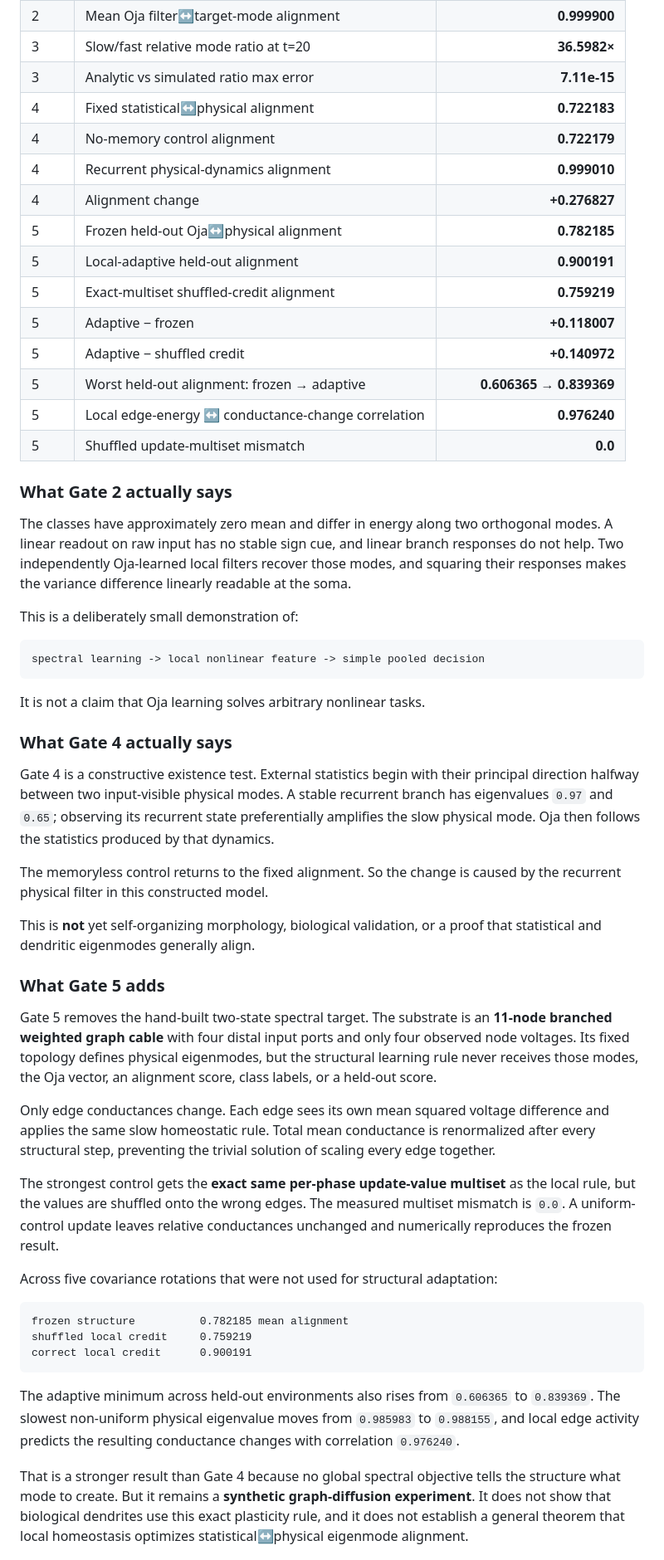
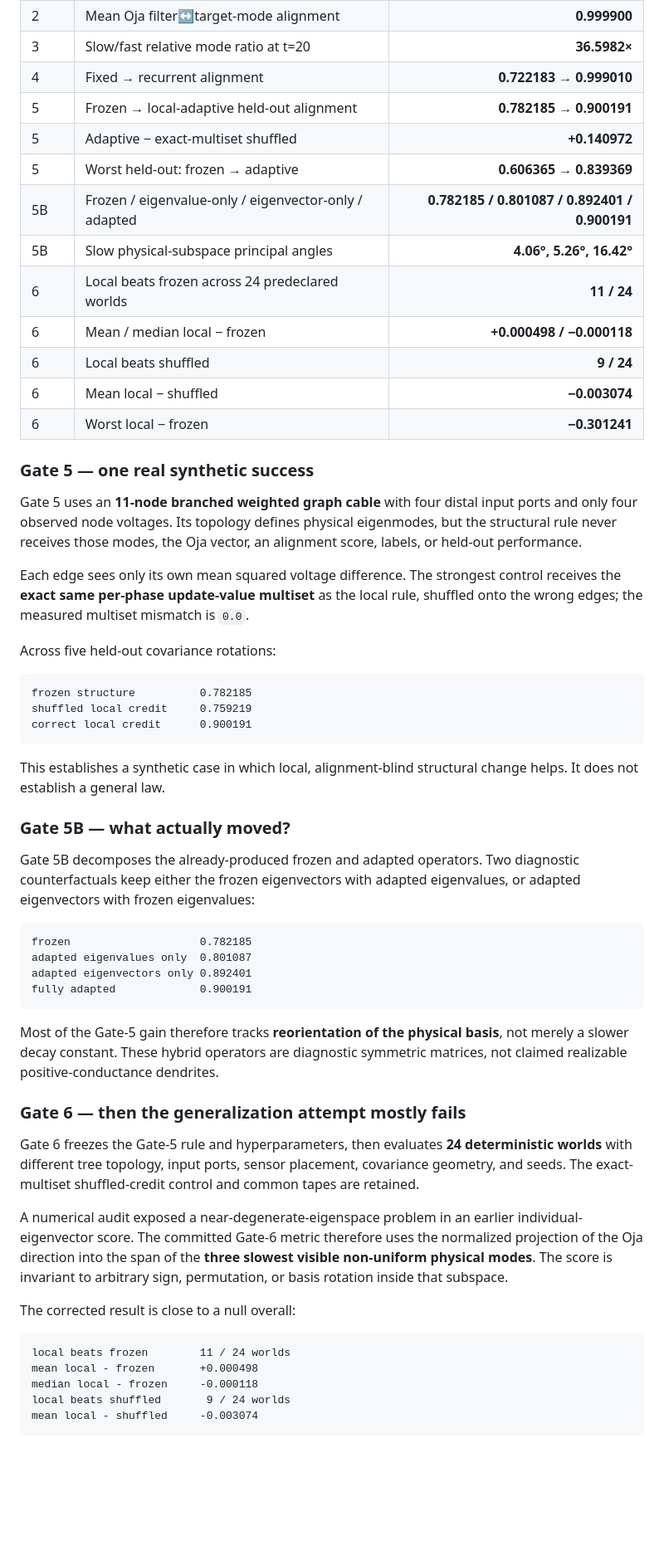
Before and after one commit to anttiluode/AnttisNeuron, a Markdown page: README.md, the part around one of its changes. Shown at 83% size. GitHub-like rendering; blank space fills up the shorter version.

Commit message:
docs: record Gate 5B and corrected Gate 6

````diff
--- a/README.md
+++ b/README.md
@@ -79,56 +83,60 @@ All numbers below are generated by the committed scripts with seed `17`.
 | 2 | Square-branch accuracy | **0.9350** |
 | 2 | Mean Oja filter↔target-mode alignment | **0.999900** |
 | 3 | Slow/fast relative mode ratio at t=20 | **36.5982×** |
-| 3 | Analytic vs simulated ratio max error | **7.11e-15** |
-| 4 | Fixed statistical↔physical alignment | **0.722183** |
-| 4 | No-memory control alignment | **0.722179** |
-| 4 | Recurrent physical-dynamics alignment | **0.999010** |
-| 4 | Alignment change | **+0.276827** |
-| 5 | Frozen held-out Oja↔physical alignment | **0.782185** |
-| 5 | Local-adaptive held-out alignment | **0.900191** |
-| 5 | Exact-multiset shuffled-credit alignment | **0.759219** |
-| 5 | Adaptive − frozen | **+0.118007** |
-| 5 | Adaptive − shuffled credit | **+0.140972** |
-| 5 | Worst held-out alignment: frozen → adaptive | **0.606365 → 0.839369** |
-| 5 | Local edge-energy ↔ conductance-change correlation | **0.976240** |
-| 5 | Shuffled update-multiset mismatch | **0.0** |
+| 4 | Fixed → recurrent alignment | **0.722183 → 0.999010** |
+| 5 | Frozen → local-adaptive held-out alignment | **0.782185 → 0.900191** |
+| 5 | Adaptive − exact-multiset shuffled | **+0.140972** |
+| 5 | Worst held-out: frozen → adaptive | **0.606365 → 0.839369** |
+| 5B | Frozen / eigenvalue-only / eigenvector-only / adapted | **0.782185 / 0.801087 / 0.892401 / 0.900191** |
+| 5B | Slow physical-subspace principal angles | **4.06°, 5.26°, 16.42°** |
+| 6 | Local beats frozen across 24 predeclared worlds | **11 / 24** |
+| 6 | Mean / median local − frozen | **+0.000498 / −0.000118** |
+| 6 | Local beats shuffled | **9 / 24** |
+| 6 | Mean local − shuffled | **−0.003074** |
+| 6 | Worst local − frozen | **−0.301241** |
 
-### What Gate 2 actually says
+### Gate 5 — one real synthetic success
 
-The classes have approximately zero mean and differ in energy along two orthogonal modes. A linear readout on raw input has no stable sign cue, and linear branch responses do not help. Two independently Oja-learned local filters recover those modes, and squaring their responses makes the variance difference linearly readable at the soma.
+Gate 5 uses an **11-node branched weighted graph cable** with four distal input ports and only four observed node voltages. Its topology defines physical eigenmodes, but the structural rule never receives those modes, the Oja vector, an alignment score, labels, or held-out performance.
 
-This is a deliberately small demonstration of:
+Each edge sees only its own mean squared voltage difference. The strongest control receives the **exact same per-phase update-value multiset** as the local rule, shuffled onto the wrong edges; the measured multiset mismatch is `0.0`.
+
+Across five held-out covariance rotations:
 
 ```text
-spectral learning -> local nonlinear feature -> simple pooled decision
-```
-
-It is not a claim that Oja learning solves arbitrary nonlinear tasks.
-
-### What Gate 4 actually says
-
-Gate 4 is a constructive existence test. External statistics begin with their principal direction halfway between two input-visible physical modes. A stable recurrent branch has eigenvalues `0.97` and `0.65`; observing its recurrent state preferentially amplifies the slow physical mode. Oja then follows the statistics produced by that dynamics.
-
-The memoryless control returns to the fixed alignment. So the change is caused by the recurrent physical filter in this constructed model.
-
-This is **not** yet self-organizing morphology, biological validation, or a proof that statistical and dendritic eigenmodes generally align.
-
-### What Gate 5 adds
-
-Gate 5 removes the hand-built two-state spectral target. The substrate is an **11-node branched weighted graph cable** with four distal input ports and only four observed node voltages. Its fixed topology defines physical eigenmodes, but the structural learning rule never receives those modes, the Oja vector, an alignment score, class labels, or a held-out score.
-
-Only edge conductances change. Each edge sees its own mean squared voltage difference and applies the same slow homeostatic rule. Total mean conductance is renormalized after every structural step, preventing the trivial solution of scaling every edge together.
-
-The strongest control gets the **exact same per-phase update-value multiset** as the local rule, but the values are shuffled onto the wrong edges. The measured multiset mismatch is `0.0`. A uniform-control update leaves relative conductances unchanged and numerically reproduces the frozen result.
-
-Across five covariance rotations that were not used for structural adaptation:
-
-```text
-frozen structure          0.782185 mean alignment
+frozen structure          0.782185
 shuffled local credit     0.759219
 correct local credit      0.900191
 ```
 
-The adaptive minimum across held-out environments also rises from `0.606365` to `0.839369`. The slowest non-uniform physical eigenvalue moves from `0.985983` to `0.988155`, and local edge activity predicts the resulting conductance changes with correlation `0.976240`.
+This establishes a synthetic case in which local, alignment-blind structural change helps. It does not establish a general law.
 
-That is a stronger result than Gate 4 because no global spectral objective tells the structure what mode to create. But it remains a **synthetic graph-diffusion experiment**. It does not show that biological dendrites use this exact plasticity rule, and it does not establish a general theorem that local homeostasis optimizes statistical↔physical eigenmode alignment.
+### Gate 5B — what actually moved?
+
+Gate 5B decomposes the already-produced frozen and adapted operators. Two diagnostic counterfactuals keep either the frozen eigenvectors with adapted eigenvalues, or adapted eigenvectors with frozen eigenvalues:
+
+```text
+frozen                    0.782185
+adapted eigenvalues only  0.801087
+adapted eigenvectors only 0.892401
+fully adapted             0.900191
+```
+
+Most of the Gate-5 gain therefore tracks **reorientation of the physical basis**, not merely a slower decay constant. These hybrid operators are diagnostic symmetric matrices, not claimed realizable positive-conductance dendrites.
+
+### Gate 6 — then the generalization attempt mostly fails
+
+Gate 6 freezes the Gate-5 rule and hyperparameters, then evaluates **24 deterministic worlds** with different tree topology, input ports, sensor placement, covariance geometry, and seeds. The exact-multiset shuffled-credit control and common tapes are retained.
+
+A numerical audit exposed a near-degenerate-eigenspace problem in an earlier individual-eigenvector score. The committed Gate-6 metric therefore uses the normalized projection of the Oja direction into the span of the **three slowest visible non-uniform physical modes**. The score is invariant to arbitrary sign, permutation, or basis rotation inside that subspace.
+
+The corrected result is close to a null overall:
+
+```text
+local beats frozen        11 / 24 worlds
+mean local - frozen       +0.000498
+median local - frozen     -0.000118
+local beats shuffled       9 / 24 worlds
+mean local - shuffled     -0.003074
+```
+
````
Also changed, not shown: other parts of README.md (+32 -9 lines).
